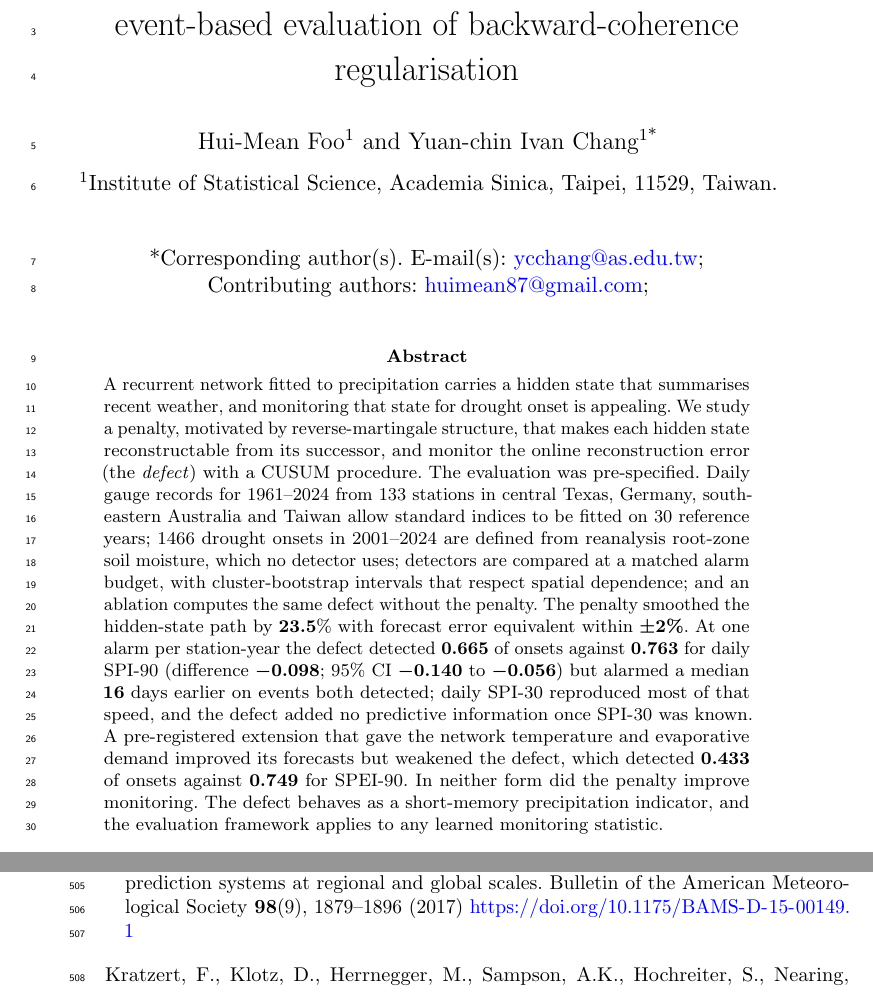
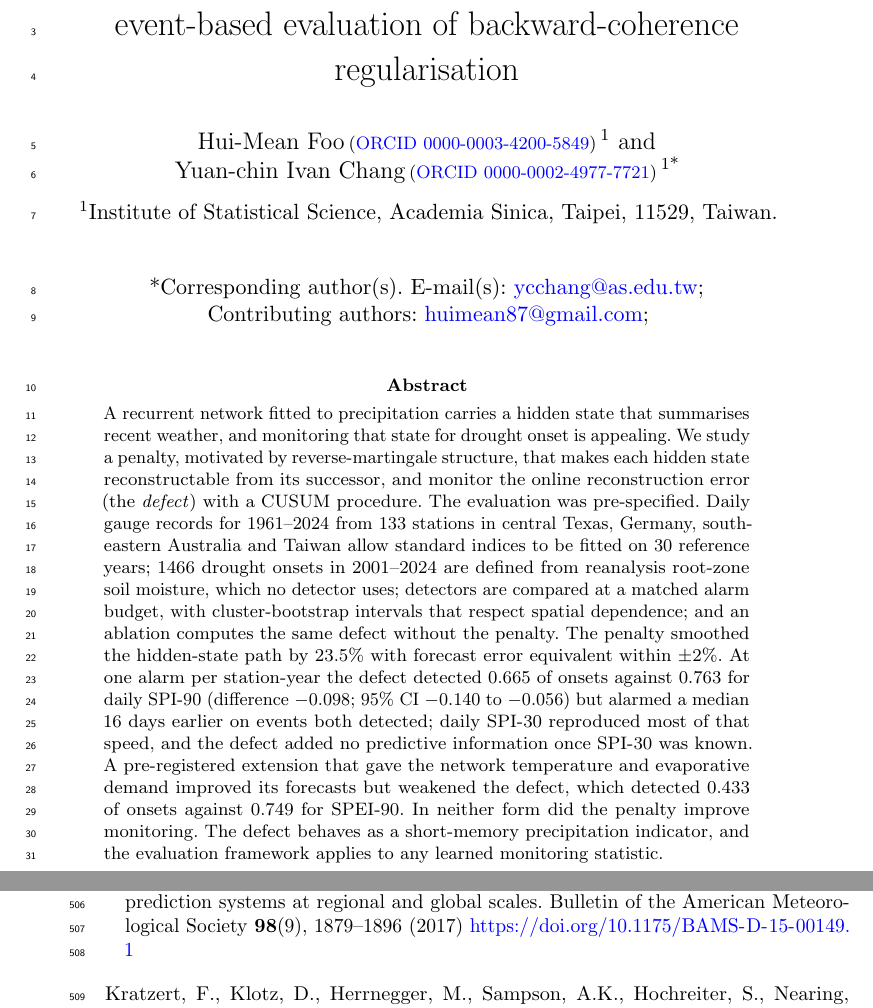
Before and after one commit to knight-ivan/rmrnn-drought-monitoring, a LaTeX paper (tex/RM_Precipitation_SERRA.tex): two parts of pages 1 and 22 of 24, joined at a grey line, cut so that both start at the same text. Compiled offline with pdfLaTeX.

Commit message:
Add both authors' ORCID iDs to title pages; unbold abstract numbers
Co-Authored-By: Claude Opus 5.5 <noreply@anthropic.com>

```diff
--- a/tex/RM_Precipitation_SERRA.tex
+++ b/tex/RM_Precipitation_SERRA.tex
@@ -18,6 +18,7 @@
 
 \theoremstyle{thmstyletwo}
 \newtheorem{remark}{Remark}
+\newcommand{\orcidtext}[1]{{\small(\href{https://orcid.org/#1}{ORCID #1})}\,}
 \raggedbottom
 
 \begin{document}
@@ -27,12 +28,12 @@
 recurrent precipitation model monitor drought onset? A pre-specified event-based evaluation of
 backward-coherence regularisation}
 
-\author[1]{\fnm{Hui-Mean} \sur{Foo}}\email{huimean87@gmail.com}
-\author*[1]{\fnm{Yuan-chin Ivan} \sur{Chang}}\email{ycchang@as.edu.tw}
+\author[1]{\fnm{Hui-Mean} \sur{Foo}\,\orcidtext{0000-0003-4200-5849}}\email{huimean87@gmail.com}
+\author*[1]{\fnm{Yuan-chin Ivan} \sur{Chang}\,\orcidtext{0000-0002-4977-7721}}\email{ycchang@as.edu.tw}
 \affil[1]{\orgdiv{Institute of Statistical Science}, \orgname{Academia Sinica},
 \orgaddress{\city{Taipei}, \postcode{11529}, \country{Taiwan}}}
 
-\abstract{A recurrent network fitted to precipitation carries a hidden state that summarises recent
+\abstract{\mathversion{normal}A recurrent network fitted to precipitation carries a hidden state that summarises recent
 weather, and monitoring that state for drought onset is appealing. We study a penalty, motivated by
 reverse-martingale structure, that makes each hidden state reconstructable from its successor, and
 monitor the online reconstruction error (the \emph{defect}) with a CUSUM procedure. The evaluation was
```
Also changed, not shown: tex/RM_Precipitation_SERRA_supplement.tex (+3 -2 lines), README.md, tex/RM_Precipitation_SERRA.pdf, tex/RM_Precipitation_SERRA_supplement.pdf.
